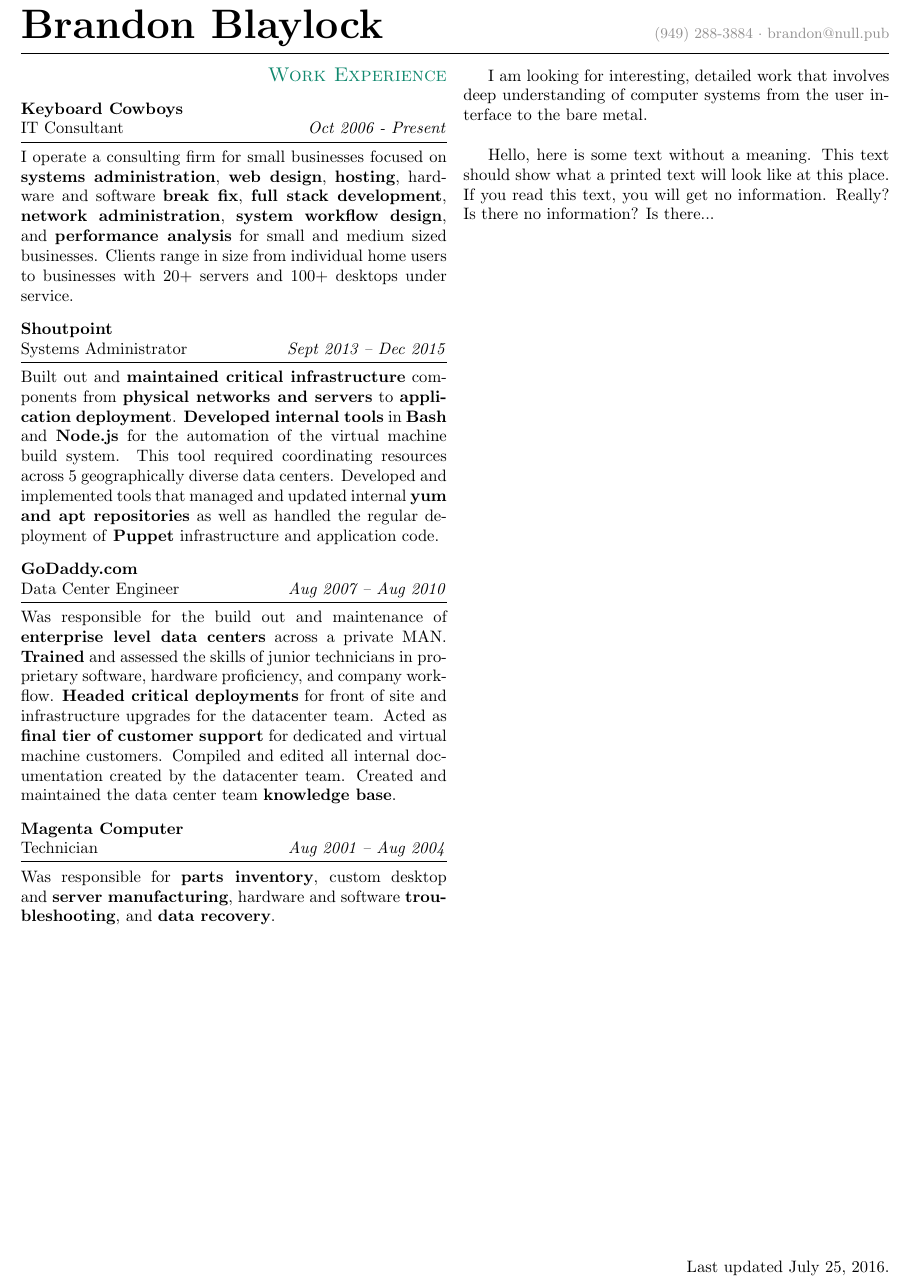
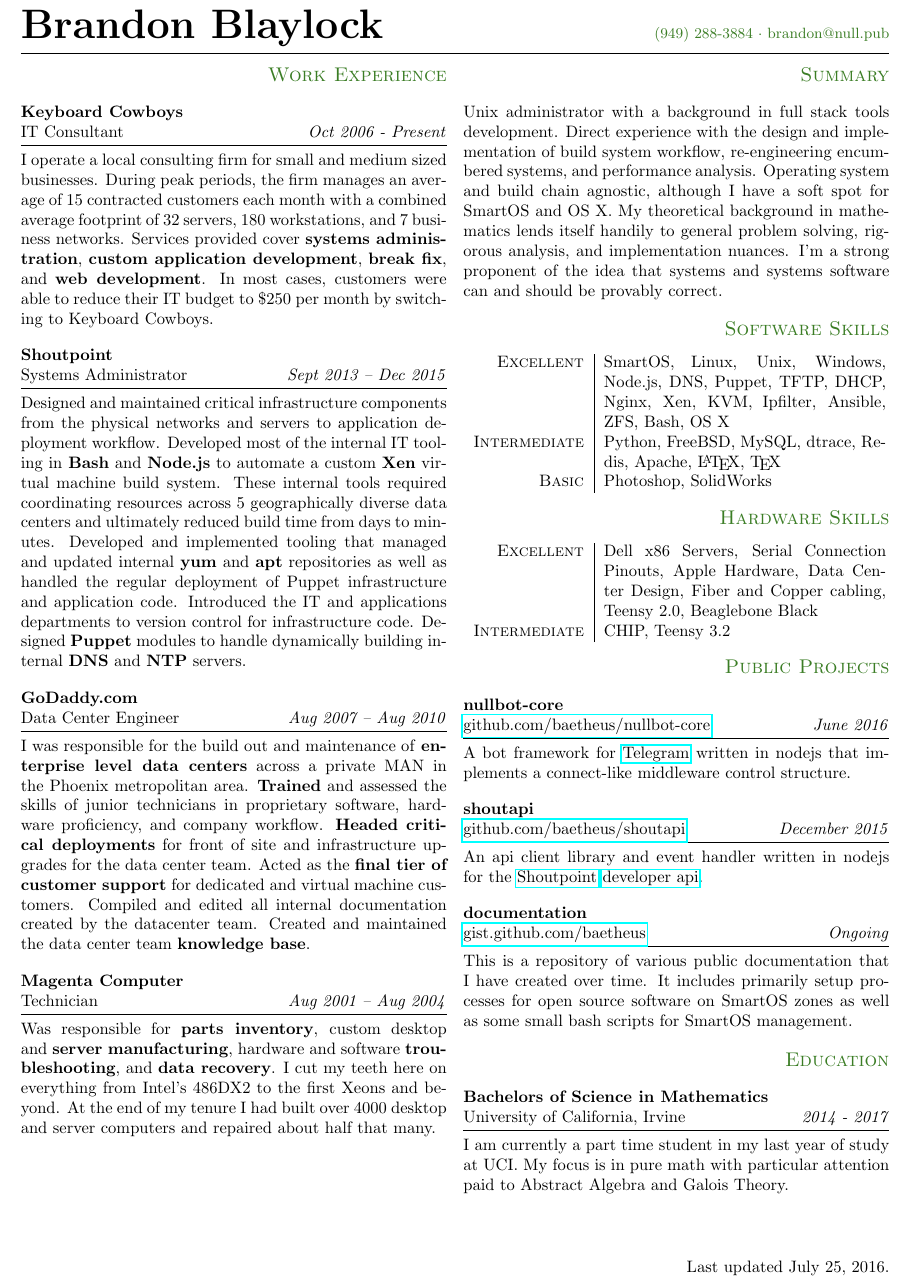
Before and after one commit to baetheus/resume, a LaTeX CV (resume.tex): part of the page, cut so that both start at the same text. Compiled offline with pdfLaTeX.

Commit message:
Completed rewrite of resume.

```diff
--- a/resume.tex
+++ b/resume.tex
@@ -1,13 +1,12 @@
 \documentclass{article}
 \usepackage[a4paper, left=0.5in, right=0.5in, top=1in, bottom=1in]{geometry}
 \usepackage[dvipsnames]{xcolor}
-\usepackage{multicol}
-\usepackage{fancyhdr}
+\usepackage{multicol, fancyhdr, hyperref, parskip}
 
+\parskip=1em
 
-%%% \job{Company}{Title}{Date Range}
-\newcommand{\job}[3]{
-\bigskip
+%%% \split{Top Left}{Bottom Left}{Bottom Right}
+\newcommand{\split}[3]{
 \noindent\begin{tabular}[t]{@{}l}
     \textbf{#1} \\ #2
 \end{tabular}
@@ -23,37 +29,58 @@
 \pagestyle{fancy}
 \fancyhf{}
 \lhead{\Huge{\textbf{Brandon Blaylock}}}
-\rhead{\color{Gray}\small{(949) 288-3884 $\cdot$ brandon@null.pub}}
+\rhead{\color{OliveGreen}\small{(949) 288-3884 $\cdot$ brandon@null.pub}}
 \rfoot{Last updated \today.}
-
 
 \begin{document}
 \begin{multicols}{2}
 
-{\raggedleft
-    \large{\textsc{\color{PineGreen}Work Experience}}\par
-}
+\sub{Work Experience}
 
-\job{Keyboard Cowboys}{IT Consultant}{Oct 2006 - Present}
-I operate a consulting firm for small businesses focused on \textbf{systems administration}, \textbf{web design}, \textbf{hosting}, hardware and software \textbf{break fix}, \textbf{full stack development}, \textbf{network administration}, \textbf{system workflow design}, and \textbf{performance analysis} for small and medium sized businesses. Clients range in size from individual home users to businesses with 20+ servers and 100+ desktops under service.
+\split{Keyboard Cowboys}{IT Consultant}{Oct 2006 - Present}
+I operate a local consulting firm for small and medium sized businesses. During peak periods, the firm manages an average of 15 contracted customers each month with a combined average footprint of 32 servers, 180 workstations, and 7 business networks. Services provided cover \textbf{systems administration}, \textbf{custom application development}, \textbf{break fix}, and \textbf{web development}. In most cases, customers were able to reduce their IT budget to \$250 per month by switching to Keyboard Cowboys.
 
-\job{Shoutpoint}{Systems Administrator}{Sept 2013 -- Dec 2015}
-Built out and \textbf{maintained critical infrastructure} components from \textbf{physical networks and servers} to \textbf{application deployment}. \textbf{Developed internal tools} in \textbf{Bash} and \textbf{Node.js} for the automation of the virtual machine build system. This tool required coordinating resources across 5 geographically diverse data centers. Developed and implemented tools that managed and updated internal \textbf{yum and apt repositories} as well as handled the regular deployment of \textbf{Puppet} infrastructure and application code.
+\split{Shoutpoint}{Systems Administrator}{Sept 2013 -- Dec 2015}
+Designed and maintained critical infrastructure components from the physical networks and servers to application deployment workflow. Developed most of the internal IT tooling in \textbf{Bash} and \textbf{Node.js} to automate a custom \textbf{Xen} virtual machine build system. These internal tools required coordinating resources across 5 geographically diverse data centers and ultimately reduced build time from days to minutes. Developed and implemented tooling that managed and updated internal \textbf{yum} and \textbf{apt} repositories as well as handled the regular deployment of Puppet infrastructure and application code. Introduced the IT and applications departments to version control for infrastructure code. Designed \textbf{Puppet} modules to handle dynamically building internal \textbf{DNS} and \textbf{NTP} servers.
 
-\job{GoDaddy.com}{Data Center Engineer}{Aug 2007 -- Aug 2010}
-Was responsible for the build out and maintenance of \textbf{enterprise level data centers} across a private MAN. \textbf{Trained} and assessed the skills of junior technicians in proprietary software, hardware proficiency, and company workflow. \textbf{Headed critical deployments} for front of site and infrastructure upgrades for the datacenter team. Acted as \textbf{final tier of customer support} for dedicated and virtual machine customers. Compiled and edited all internal documentation created by the datacenter team. Created and maintained the data center team \textbf{knowledge base}.
+\split{GoDaddy.com}{Data Center Engineer}{Aug 2007 -- Aug 2010}
+I was responsible for the build out and maintenance of \textbf{enterprise level data centers} across a private MAN in the Phoenix metropolitan area. \textbf{Trained} and assessed the skills of junior technicians in proprietary software, hardware proficiency, and company workflow. \textbf{Headed critical deployments} for front of site and infrastructure upgrades for the data center team. Acted as the \textbf{final tier of customer support} for dedicated and virtual machine customers. Compiled and edited all internal documentation created by the datacenter team. Created and maintained the data center team \textbf{knowledge base}.
 
-\job{Magenta Computer}{Technician}{Aug 2001 -- Aug 2004}
-Was responsible for \textbf{parts inventory}, custom desktop and \textbf{server manufacturing}, hardware and software \textbf{troubleshooting}, and \textbf{data recovery}.
+\split{Magenta Computer}{Technician}{Aug 2001 -- Aug 2004}
+Was responsible for \textbf{parts inventory}, custom desktop and \textbf{server manufacturing}, hardware and software \textbf{troubleshooting}, and \textbf{data recovery}. I cut my teeth here on everything from Intel's 486DX2 to the first Xeons and beyond. At the end of my tenure I had built over 4000 desktop and server computers and repaired about half that many.
 
 \columnbreak
 
-I am looking for interesting, detailed work that involves deep understanding of computer systems from the user interface to the bare metal.
+\sub{Summary}
+Unix administrator with a background in full stack tools development. Direct experience with the design and implementation of build system workflow, re-engineering encumbered systems, and performance analysis. Operating system and build chain agnostic, although I have a soft spot for SmartOS and OS X. My theoretical background in mathematics lends itself handily to general problem solving, rigorous analysis, and implementation nuances. I'm a strong proponent of the idea that systems and systems software can and should be provably correct.
 
-\bigskip
+\sub{Software Skills}
+\begin{tabular}{r|p{60mm}}
+\textsc{Excellent} & SmartOS, Linux, Unix, Windows, Node.js, DNS, Puppet, TFTP, DHCP, Nginx, Xen, KVM, Ipfilter, Ansible, ZFS, Bash, OS X \\
+\textsc{Intermediate} & Python, FreeBSD, MySQL, dtrace, Redis, Apache, \LaTeX, \TeX \\
+\textsc{Basic} & Photoshop, SolidWorks
+\end{tabular}
 
-Hello, here is some text without a meaning.  This text should show what
-a printed text will look like at this place. If you read this text, you will get no information.  Really?  Is there no information?  Is there...
+\sub{Hardware Skills}
+\begin{tabular}{r|p{60mm}}
+\textsc{Excellent} & Dell x86 Servers, Serial Connection Pinouts, Apple Hardware, Data Center Design, Fiber and Copper cabling, Teensy 2.0, Beaglebone Black \\
+\textsc{Intermediate} & CHIP, Teensy 3.2
+\end{tabular}
+
+\sub{Public Projects}
+\split{nullbot-core}{\href{https://github.com/baetheus/nullbot-core}{github.com/baetheus/nullbot-core}}{June 2016}
+A bot framework for \href{https://telegram.org}{Telegram} written in nodejs that implements a connect-like middleware control structure.
+
+\split{shoutapi}{\href{https://github.com/baetheus/shoutapi}{github.com/baetheus/shoutapi}}{December 2015}
+An api client library and event handler written in nodejs for the \href{http://shoutpoint.com}{Shoutpoint} \href{https://dev-shoutpointapi.devportal.apigee.com}{developer api}.
+
+\split{documentation}{\href{https://gist.github.com/baetheus}{gist.github.com/baetheus}}{Ongoing}
+This is a repository of various public documentation that I have created over time. It includes primarily setup processes for open source software on SmartOS zones as well as some small bash scripts for SmartOS management.
+
+\sub{Education}
+\split{Bachelors of Science in Mathematics}{University of California, Irvine}{2014 - 2017}
+I am currently a part time student in my last year of study at UCI. My focus is in pure math with particular attention paid to Abstract Algebra and Galois Theory.
+
 \end{multicols}
 
 \end{document}
```
Also changed, not shown: resume.pdf, resume.tex (7 more changed lines), 1 other file.
